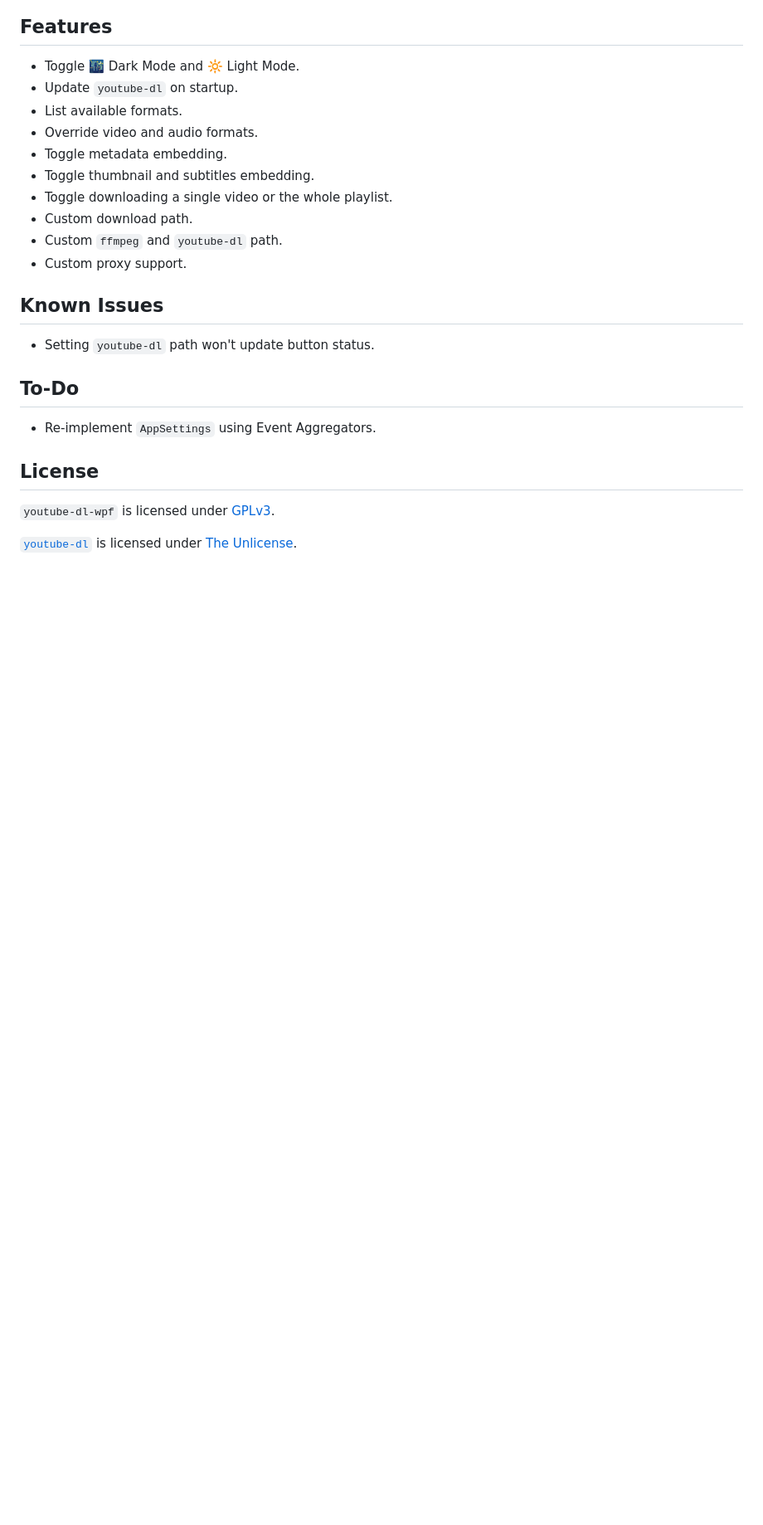
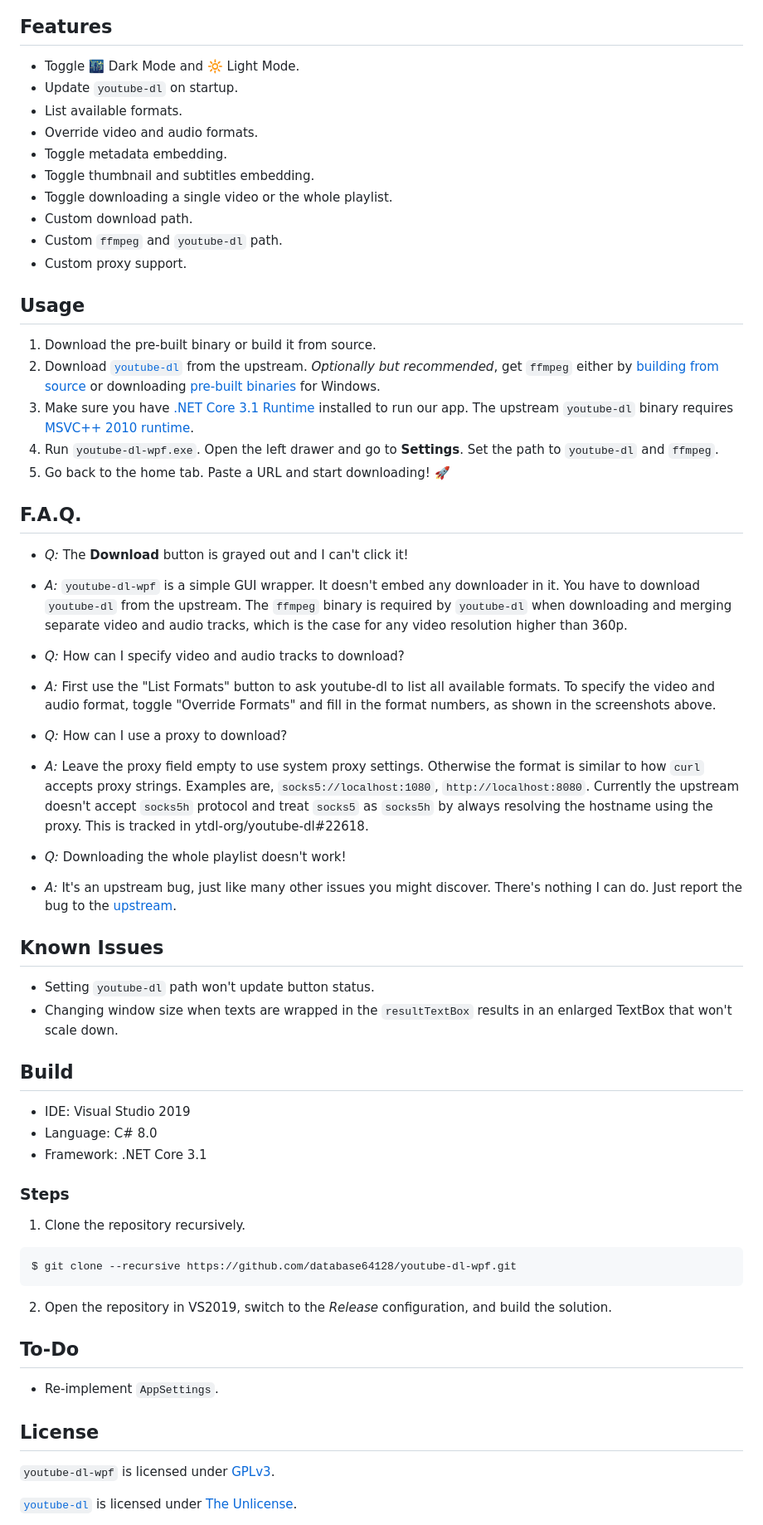
Before and after one commit to database64128/youtube-dl-wpf, a Markdown page: README.md, the part around one of its changes. Shown at 83% size. Rendered like a GitHub page; blank space fills up the shorter version.

````diff
--- a/README.md
+++ b/README.md
@@ -18,13 +18,50 @@ A simple GUI wrapper for [`youtube-dl`](https://github.com/ytdl-org/youtube-dl).
 - Custom `ffmpeg` and `youtube-dl` path.
 - Custom proxy support.
 
+## Usage
+
+1. Download the pre-built binary or build it from source.
+2. Download [`youtube-dl`](https://github.com/ytdl-org/youtube-dl) from the upstream. _Optionally but recommended_, get `ffmpeg` either by [building from source](https://www.ffmpeg.org/) or downloading [pre-built binaries](https://ffmpeg.zeranoe.com/builds/) for Windows.
+3. Make sure you have [.NET Core 3.1 Runtime](https://dotnet.microsoft.com/download/dotnet-core/current/runtime) installed to run our app. The upstream `youtube-dl` binary requires [MSVC++ 2010 runtime](https://www.microsoft.com/en-us/download/details.aspx?id=13523).
+4. Run `youtube-dl-wpf.exe`. Open the left drawer and go to __Settings__. Set the path to `youtube-dl` and `ffmpeg`.
+5. Go back to the home tab. Paste a URL and start downloading! 🚀
+
+## F.A.Q.
+
+- _Q:_ The __Download__ button is grayed out and I can't click it!
+- _A:_ `youtube-dl-wpf` is a simple GUI wrapper. It doesn't embed any downloader in it. You have to download `youtube-dl` from the upstream. The `ffmpeg` binary is required by `youtube-dl` when downloading and merging separate video and audio tracks, which is the case for any video resolution higher than 360p.
+
+- _Q:_ How can I specify video and audio tracks to download?
+- _A:_ First use the "List Formats" button to ask youtube-dl to list all available formats. To specify the video and audio format, toggle "Override Formats" and fill in the format numbers, as shown in the screenshots above.
+
+- _Q:_ How can I use a proxy to download?
+- _A:_ Leave the proxy field empty to use system proxy settings. Otherwise the format is similar to how `curl` accepts proxy strings. Examples are, `socks5://localhost:1080`, `http://localhost:8080`. Currently the upstream doesn't accept `socks5h` protocol and treat `socks5` as `socks5h` by always resolving the hostname using the proxy. This is tracked in ytdl-org/youtube-dl#22618.
+
+- _Q:_ Downloading the whole playlist doesn't work!
+- _A:_ It's an upstream bug, just like many other issues you might discover. There's nothing I can do. Just report the bug to the [upstream](https://github.com/ytdl-org/youtube-dl).
+
 ## Known Issues
 
 - Setting `youtube-dl` path won't update button status.
+- Changing window size when texts are wrapped in the `resultTextBox` results in an enlarged TextBox that won't scale down.
+
+## Build
+
+- IDE: Visual Studio 2019
+- Language: C# 8.0
+- Framework: .NET Core 3.1
+
+### Steps
+
+1. Clone the repository recursively.
+```bash
+$ git clone --recursive https://github.com/database64128/youtube-dl-wpf.git
+```
+2. Open the repository in VS2019, switch to the _Release_ configuration, and build the solution.
 
 ## To-Do
 
-- Re-implement `AppSettings` using Event Aggregators.
+- Re-implement `AppSettings`.
 
 ## License
 
````
Also changed, not shown: other parts of README.md (+3 -1 lines), DarkMode.png, LightMode.png.
